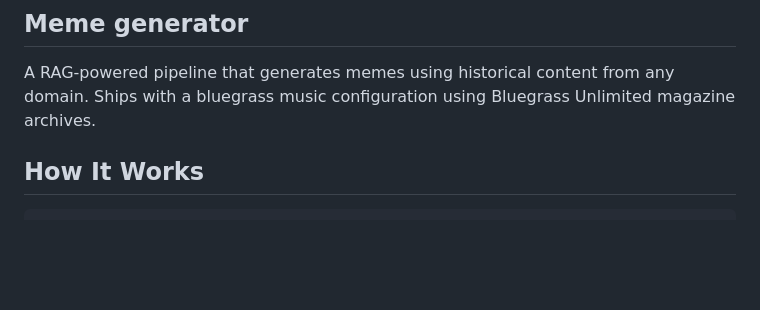
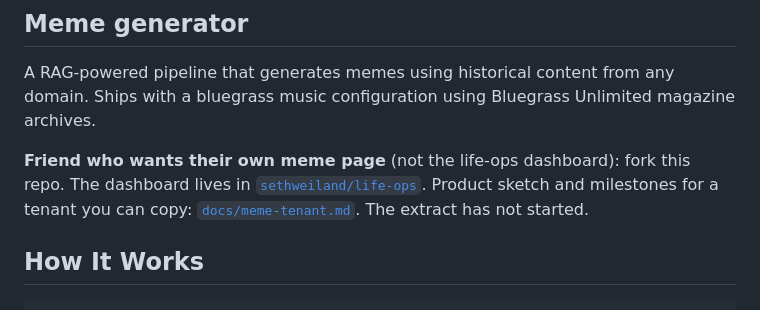
Before and after one commit to sethweiland/memes, a Markdown page: README.md, the part around the change. Rendered like a GitHub page; blank space fills up the shorter version.

```diff
--- a/README.md
+++ b/README.md
@@ -29,6 +29,8 @@ Full contract, S3 layout, and agent write rules: [`docs/life-ops.md`](docs/life-
 ## Meme generator
 
 A RAG-powered pipeline that generates memes using historical content from any domain. Ships with a bluegrass music configuration using Bluegrass Unlimited magazine archives.
+
+**Friend who wants their own meme page** (not the life-ops dashboard): fork this repo. The dashboard lives in [`sethweiland/life-ops`](https://github.com/sethweiland/life-ops). Product sketch and milestones for a tenant you can copy: [`docs/meme-tenant.md`](docs/meme-tenant.md). The extract has not started.
 
 ## How It Works
 
```
Also changed, not shown: docs/meme-tenant.md (added, +235 -0 lines).
